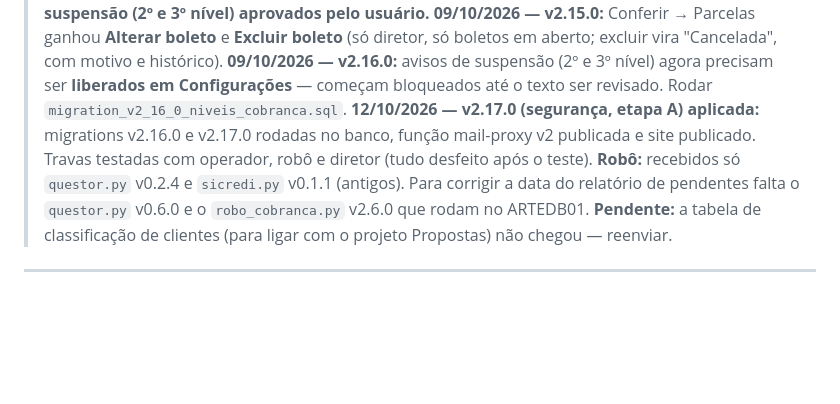
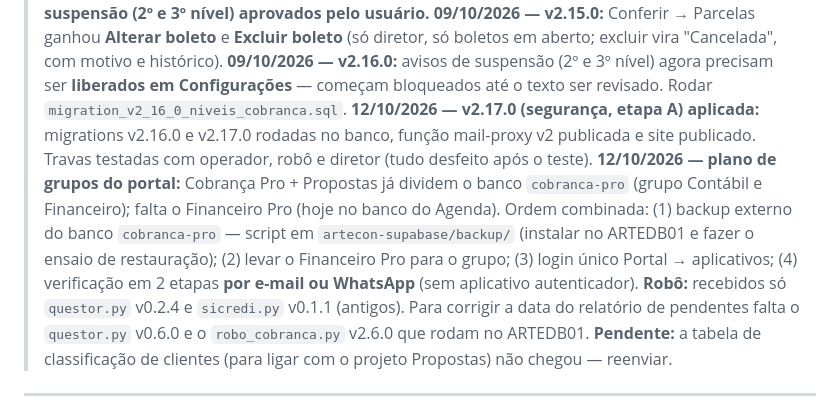
Before and after one commit to arteconartescontabeis-design/cobranca-pro, a Markdown page: docs/situacao-e-pendencias-2026-10-06.md, the part around the change. GitHub-like rendering; blank space fills up the shorter version.

Commit message:
docs: plano de grupos do portal e ordem combinada (backup, Financeiro, login único, 2 etapas)
Co-Authored-By: Claude Opus 5.5 <noreply@anthropic.com>
Claude-Session: https://claude.ai/code/session_014a3S7xyQ6ort7Q8L2Vj8Wh

```diff
--- a/docs/situacao-e-pendencias-2026-10-06.md
+++ b/docs/situacao-e-pendencias-2026-10-06.md
@@ -7,6 +7,7 @@
 > **09/10/2026 — v2.15.0:** Conferir → Parcelas ganhou **Alterar boleto** e **Excluir boleto** (só diretor, só boletos em aberto; excluir vira "Cancelada", com motivo e histórico).
 > **09/10/2026 — v2.16.0:** avisos de suspensão (2º e 3º nível) agora precisam ser **liberados em Configurações** — começam bloqueados até o texto ser revisado. Rodar `migration_v2_16_0_niveis_cobranca.sql`.
 > **12/10/2026 — v2.17.0 (segurança, etapa A) aplicada:** migrations v2.16.0 e v2.17.0 rodadas no banco, função mail-proxy v2 publicada e site publicado. Travas testadas com operador, robô e diretor (tudo desfeito após o teste).
+> **12/10/2026 — plano de grupos do portal:** Cobrança Pro + Propostas já dividem o banco `cobranca-pro` (grupo Contábil e Financeiro); falta o Financeiro Pro (hoje no banco do Agenda). Ordem combinada: (1) backup externo do banco `cobranca-pro` — script em `artecon-supabase/backup/` (instalar no ARTEDB01 e fazer o ensaio de restauração); (2) levar o Financeiro Pro para o grupo; (3) login único Portal → aplicativos; (4) verificação em 2 etapas **por e-mail ou WhatsApp** (sem aplicativo autenticador).
 > **Robô:** recebidos só `questor.py` v0.2.4 e `sicredi.py` v0.1.1 (antigos). Para corrigir a data do relatório de pendentes falta o `questor.py` v0.6.0 e o `robo_cobranca.py` v2.6.0 que rodam no ARTEDB01.
 > **Pendente:** a tabela de classificação de clientes (para ligar com o projeto Propostas) não chegou — reenviar.
 
```
